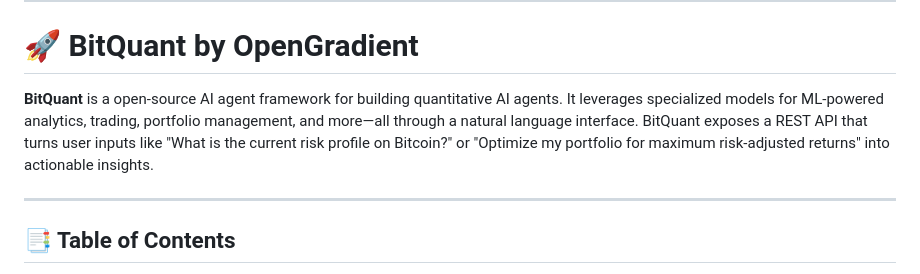
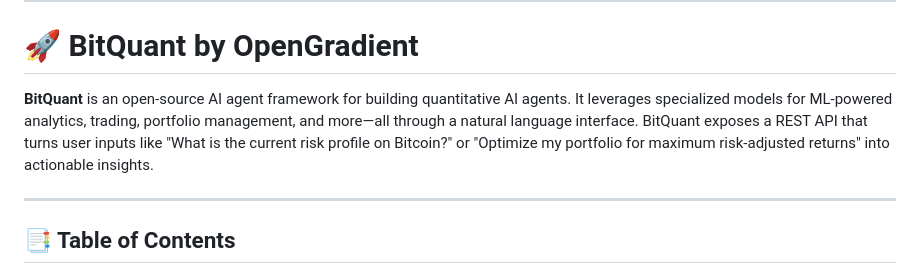
Before and after one commit to OpenGradient/BitQuant, a Markdown page: README.md, the part around the change. GitHub-like rendering.

Commit message:
fix: grammar typo in README - 'a open-source' to 'an open-source' (#115)

```diff
--- a/README.md
+++ b/README.md
@@ -12,7 +12,7 @@
 
 # 🚀 BitQuant by OpenGradient
 
-**BitQuant** is a open-source AI agent framework for building quantitative AI agents. It leverages specialized models for ML-powered analytics, trading, portfolio management, and more—all through a natural language interface. BitQuant exposes a REST API that turns user inputs like "What is the current risk profile on Bitcoin?" or "Optimize my portfolio for maximum risk-adjusted returns" into actionable insights.
+**BitQuant** is an open-source AI agent framework for building quantitative AI agents. It leverages specialized models for ML-powered analytics, trading, portfolio management, and more—all through a natural language interface. BitQuant exposes a REST API that turns user inputs like "What is the current risk profile on Bitcoin?" or "Optimize my portfolio for maximum risk-adjusted returns" into actionable insights.
 
 ---
 
```
